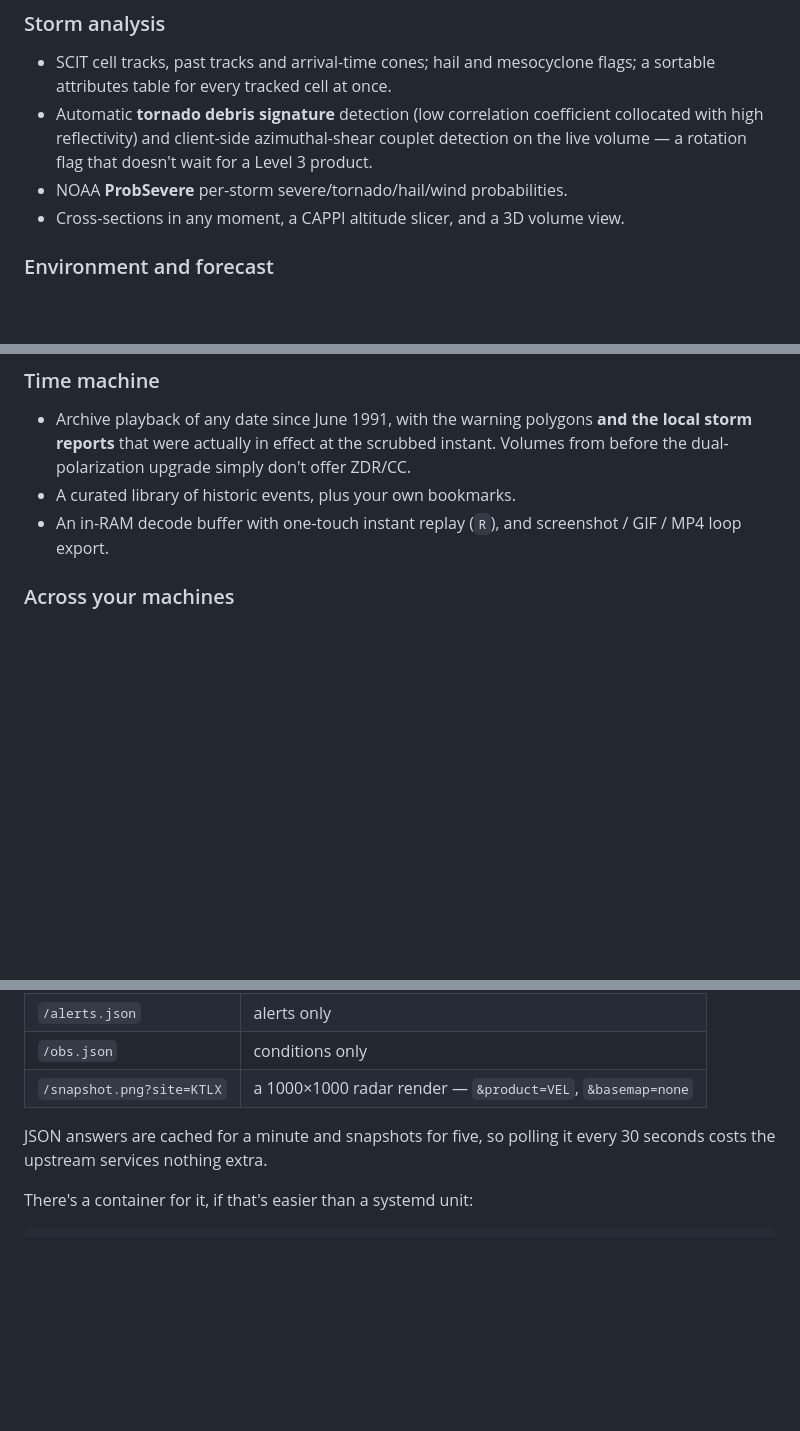
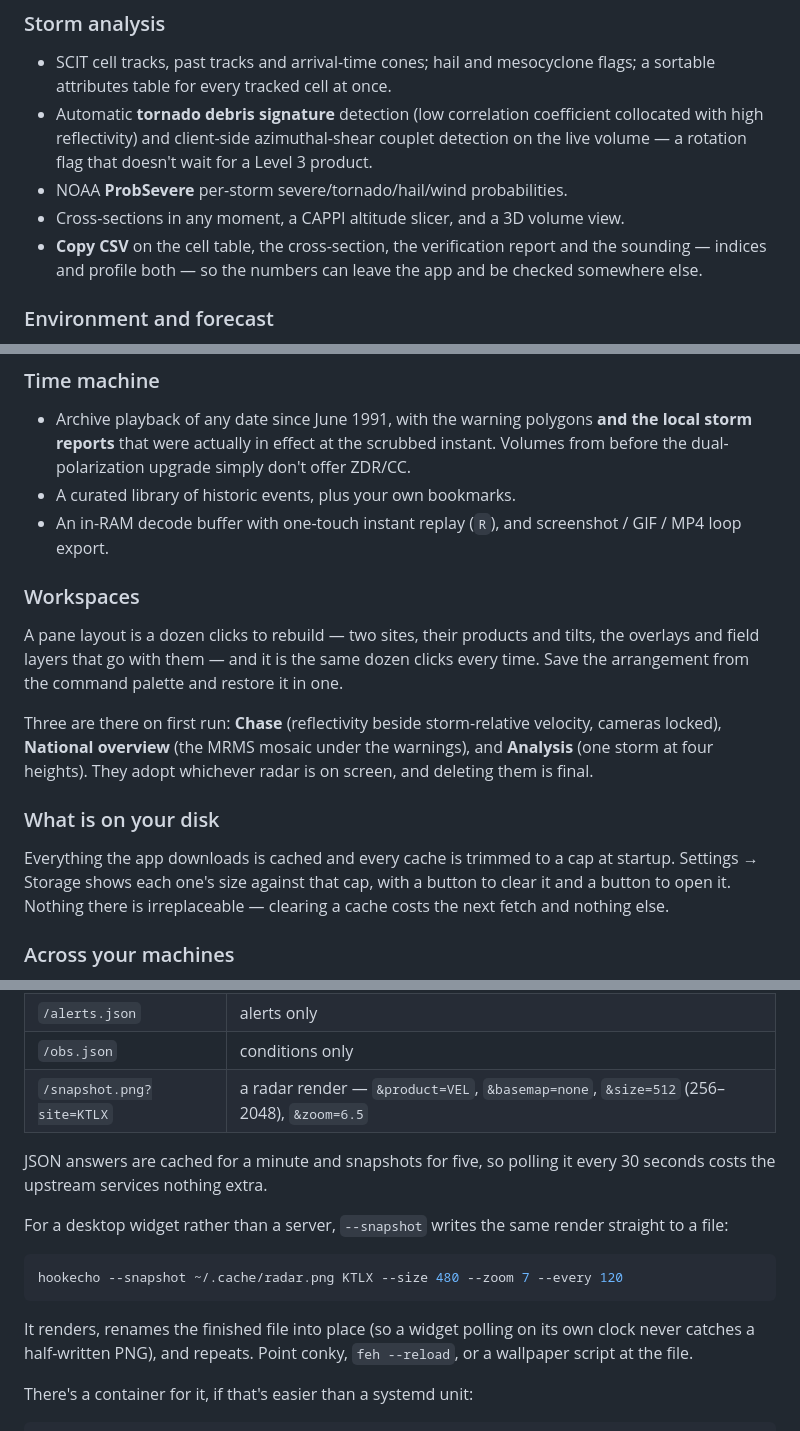
Before and after one commit to d4vid87/hookecho, a Markdown page: README.md, 3 parts joined by grey strips. GitHub-like rendering; blank space fills up the shorter version.

````diff
--- a/README.md
+++ b/README.md
@@ -246,6 +246,9 @@ layer draws its own scale and units.
   product.
 - NOAA **ProbSevere** per-storm severe/tornado/hail/wind probabilities.
 - Cross-sections in any moment, a CAPPI altitude slicer, and a 3D volume view.
+- **Copy CSV** on the cell table, the cross-section, the verification report and
+  the sounding — indices and profile both — so the numbers can leave the app and
+  be checked somewhere else.
 
 ### Environment and forecast
 
@@ -323,6 +326,25 @@ layer draws its own scale and units.
 - A curated library of historic events, plus your own bookmarks.
 - An in-RAM decode buffer with one-touch instant replay (`R`), and
   screenshot / GIF / MP4 loop export.
+
+### Workspaces
+
+A pane layout is a dozen clicks to rebuild — two sites, their products and
+tilts, the overlays and field layers that go with them — and it is the same
+dozen clicks every time. Save the arrangement from the command palette and
+restore it in one.
+
+Three are there on first run: **Chase** (reflectivity beside storm-relative
+velocity, cameras locked), **National overview** (the MRMS mosaic under the
+warnings), and **Analysis** (one storm at four heights). They adopt whichever
+radar is on screen, and deleting them is final.
+
+### What is on your disk
+
+Everything the app downloads is cached and every cache is trimmed to a cap at
+startup. Settings → Storage shows each one's size against that cap, with a
+button to clear it and a button to open it. Nothing there is irreplaceable —
+clearing a cache costs the next fetch and nothing else.
 
 ### Across your machines
 
@@ -492,10 +514,21 @@ hookecho --serve 9000 --bind 0.0.0.0
 | `/status.json` | conditions and nearby alerts for every saved location |
 | `/alerts.json` | alerts only |
 | `/obs.json` | conditions only |
-| `/snapshot.png?site=KTLX` | a 1000×1000 radar render — `&product=VEL`, `&basemap=none` |
+| `/snapshot.png?site=KTLX` | a radar render — `&product=VEL`, `&basemap=none`, `&size=512` (256–2048), `&zoom=6.5` |
 
 JSON answers are cached for a minute and snapshots for five, so polling it every
 30 seconds costs the upstream services nothing extra.
+
+For a desktop widget rather than a server, `--snapshot` writes the same render
+straight to a file:
+
+```sh
+hookecho --snapshot ~/.cache/radar.png KTLX --size 480 --zoom 7 --every 120
+```
+
+It renders, renames the finished file into place (so a widget polling on its own
+clock never catches a half-written PNG), and repeats. Point conky, `feh
+--reload`, or a wallpaper script at the file.
 
 There's a container for it, if that's easier than a systemd unit:
 
````
Also changed, not shown: other parts of README.md (+49 -6 lines).
